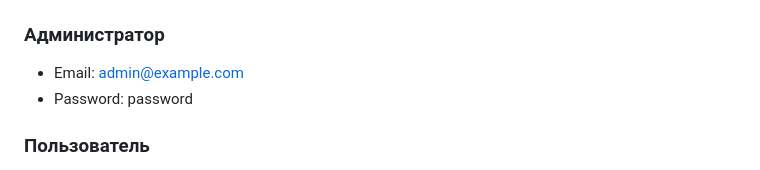
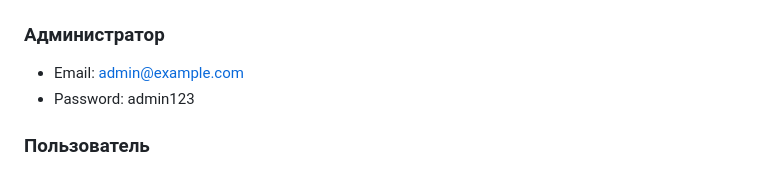
Before and after one commit to arseniy985/search-model, a Markdown page: README.md, the part around the change. GitHub-like rendering.

```diff
--- a/README.md
+++ b/README.md
@@ -247,7 +247,7 @@ php artisan queue:work
 
 ### Администратор
 - Email: admin@example.com
-- Password: password
+- Password: admin123
 
 ### Пользователь
 - Email: user@example.com
```
